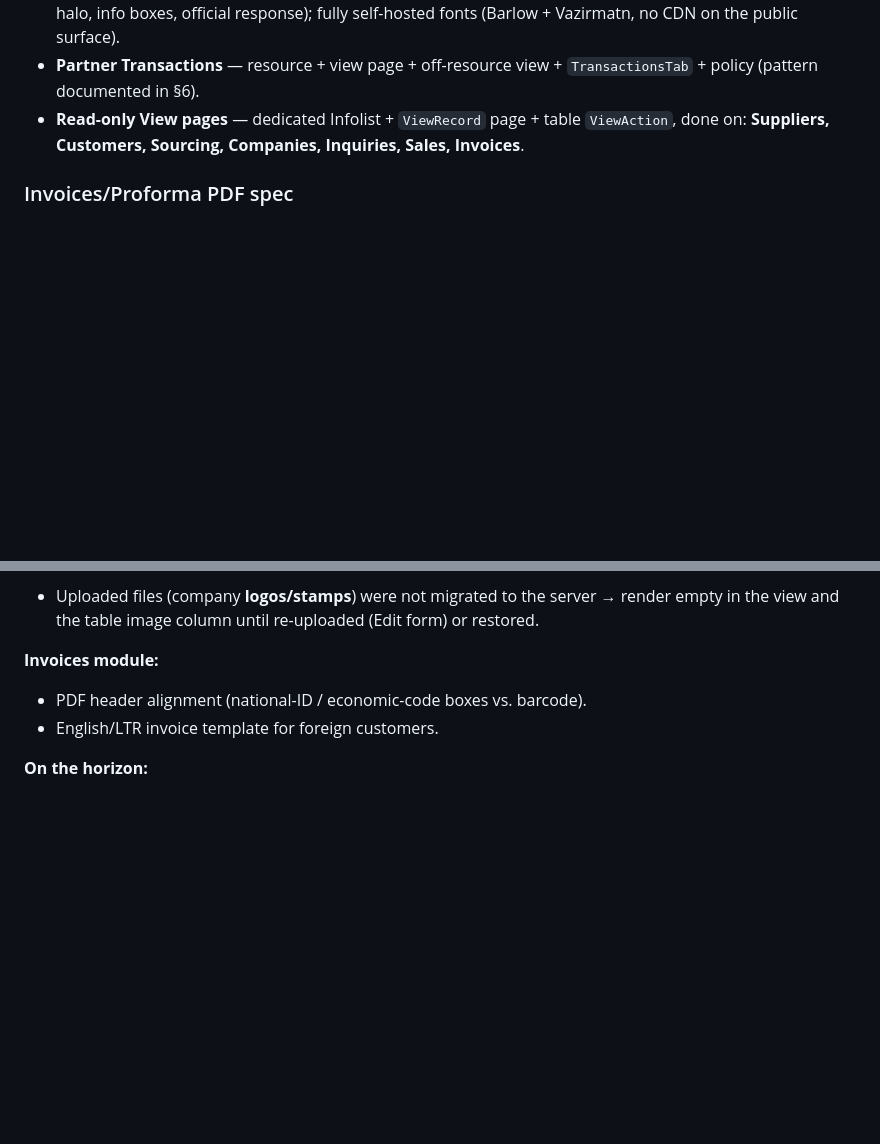
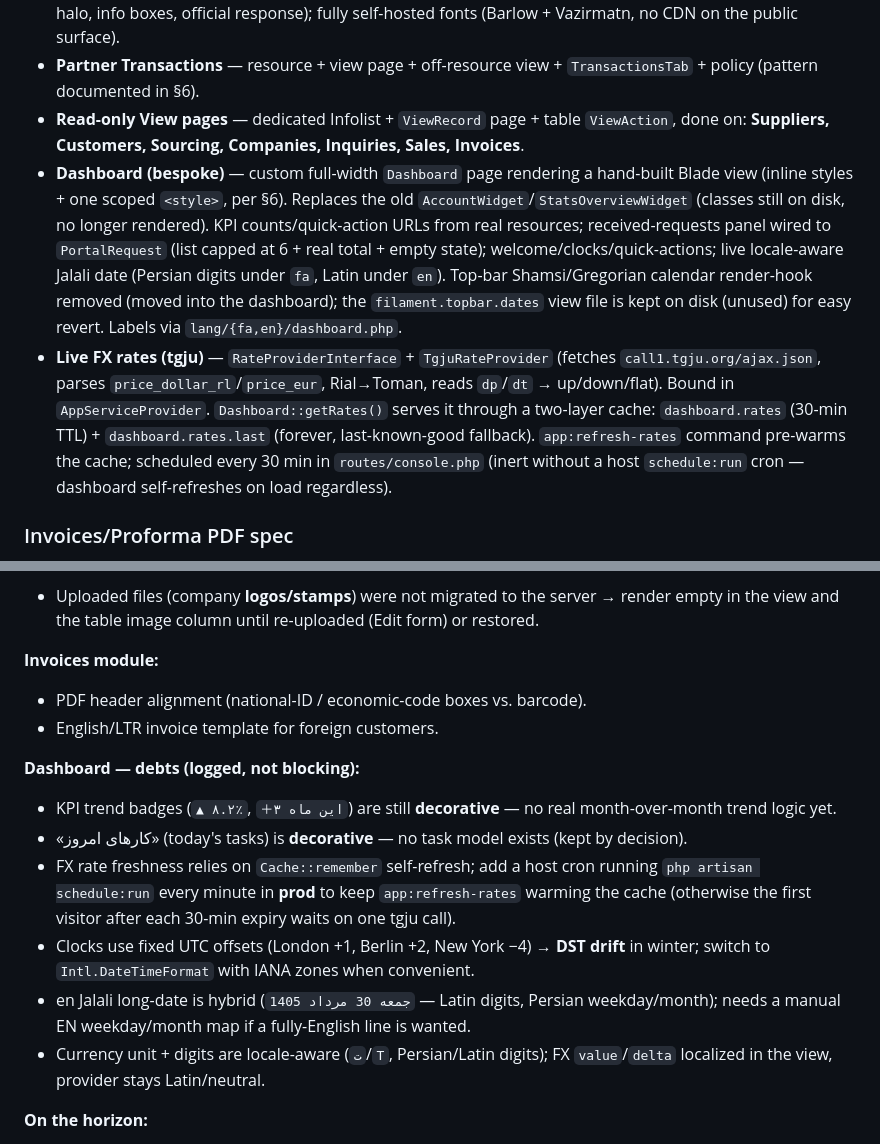
Before and after one commit to omidrezaasadyar/comantsys, a Markdown page: src/CLAUDE.md, 2 parts joined by grey strips. GitHub-like rendering; blank space fills up the shorter version.

Commit message:
docs: record dashboard rebuild + FX rates in CLAUDE.md

```diff
--- a/src/CLAUDE.md
+++ b/src/CLAUDE.md
@@ -59,6 +59,8 @@ A Persian-language internal corporate management system for running operations a
 - **Customer Request Portal** — second Filament panel; branded shared login (one-way admin→portal button); customer↔admin conversation thread + gated customer revision loop; portal view page (status halo, info boxes, official response); fully self-hosted fonts (Barlow + Vazirmatn, no CDN on the public surface).
 - **Partner Transactions** — resource + view page + off-resource view + `TransactionsTab` + policy (pattern documented in §6).
 - **Read-only View pages** — dedicated Infolist + `ViewRecord` page + table `ViewAction`, done on: **Suppliers, Customers, Sourcing, Companies, Inquiries, Sales, Invoices**.
+- **Dashboard (bespoke)** — custom full-width `Dashboard` page rendering a hand-built Blade view (inline styles + one scoped `<style>`, per §6). Replaces the old `AccountWidget`/`StatsOverviewWidget` (classes still on disk, no longer rendered). KPI counts/quick-action URLs from real resources; received-requests panel wired to `PortalRequest` (list capped at 6 + real total + empty state); welcome/clocks/quick-actions; live locale-aware Jalali date (Persian digits under `fa`, Latin under `en`). Top-bar Shamsi/Gregorian calendar render-hook removed (moved into the dashboard); the `filament.topbar.dates` view file is kept on disk (unused) for easy revert. Labels via `lang/{fa,en}/dashboard.php`.
+- **Live FX rates (tgju)** — `RateProviderInterface` + `TgjuRateProvider` (fetches `call1.tgju.org/ajax.json`, parses `price_dollar_rl`/`price_eur`, Rial→Toman, reads `dp`/`dt` → up/down/flat). Bound in `AppServiceProvider`. `Dashboard::getRates()` serves it through a two-layer cache: `dashboard.rates` (30-min TTL) + `dashboard.rates.last` (forever, last-known-good fallback). `app:refresh-rates` command pre-warms the cache; scheduled every 30 min in `routes/console.php` (inert without a host `schedule:run` cron — dashboard self-refreshes on load regardless).
 
 ### Invoices/Proforma PDF spec
 - **Render engine:** Browsershot/Chromium (replaced mPDF). Chromium/Chrome-for-Testing installed permanently in the Dockerfile before `USER appuser`.
@@ -147,6 +149,14 @@ A Persian-language internal corporate management system for running operations a
 - PDF header alignment (national-ID / economic-code boxes vs. barcode).
 - English/LTR invoice template for foreign customers.
 
+**Dashboard — debts (logged, not blocking):**
+- KPI trend badges (`▲ ۸.۲٪`, `＋۳ این ماه`) are still **decorative** — no real month-over-month trend logic yet.
+- «کارهای امروز» (today's tasks) is **decorative** — no task model exists (kept by decision).
+- FX rate freshness relies on `Cache::remember` self-refresh; add a host cron running `php artisan schedule:run` every minute in **prod** to keep `app:refresh-rates` warming the cache (otherwise the first visitor after each 30-min expiry waits on one tgju call).
+- Clocks use fixed UTC offsets (London +1, Berlin +2, New York −4) → **DST drift** in winter; switch to `Intl.DateTimeFormat` with IANA zones when convenient.
+- en Jalali long-date is hybrid (`جمعه 30 مرداد 1405` — Latin digits, Persian weekday/month); needs a manual EN weekday/month map if a fully-English line is wanted.
+- Currency unit + digits are locale-aware (`ت`/`T`, Persian/Latin digits); FX `value`/`delta` localized in the view, provider stays Latin/neutral.
+
 **On the horizon:**
 - AI sourcing agent inside the Inquiries module (swappable `LlmProviderInterface`; Phase 1: Gemini 2.5 Flash + Brave Search + Tesseract OCR).
 - Regular automated prod DB backups.
```
